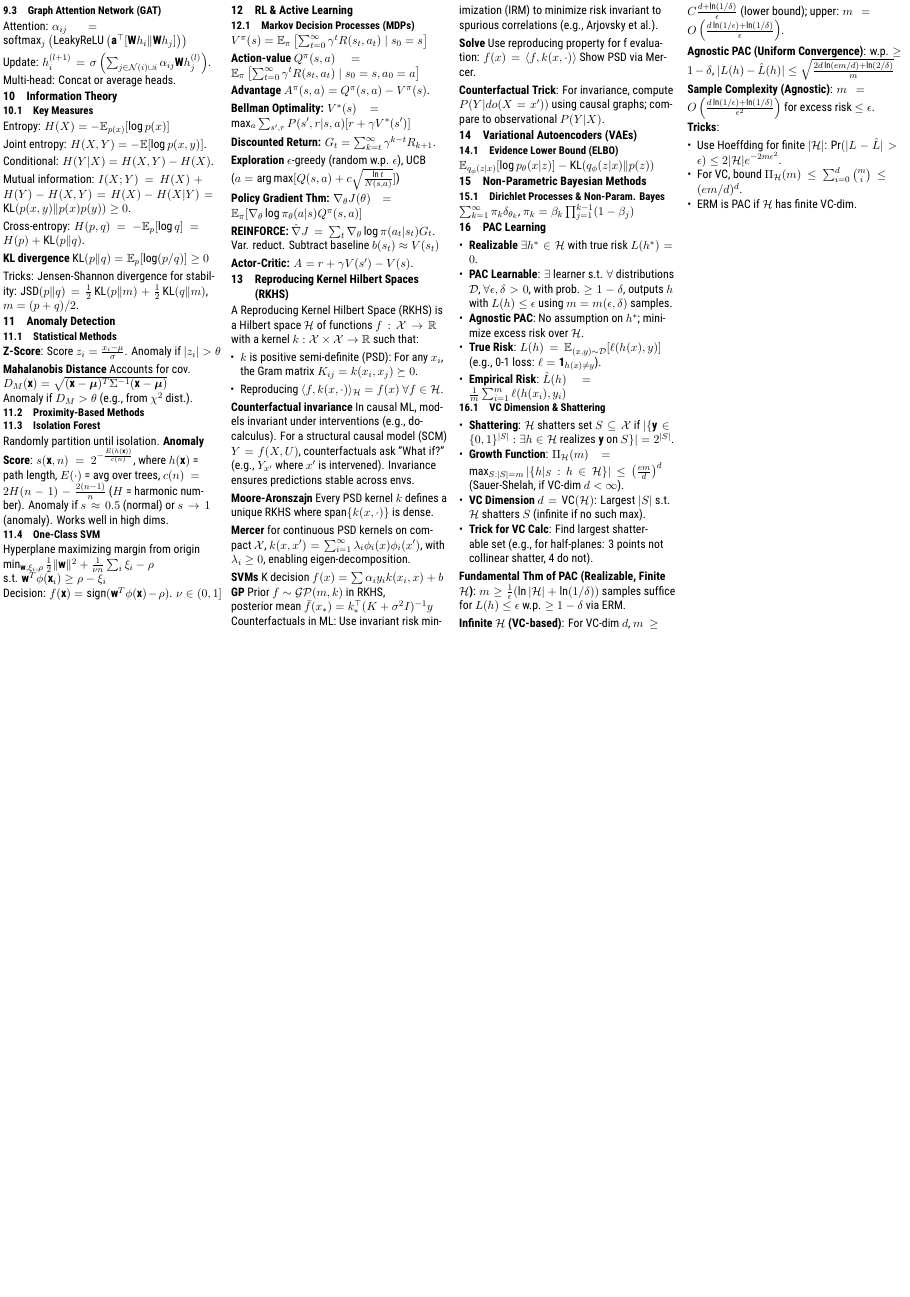
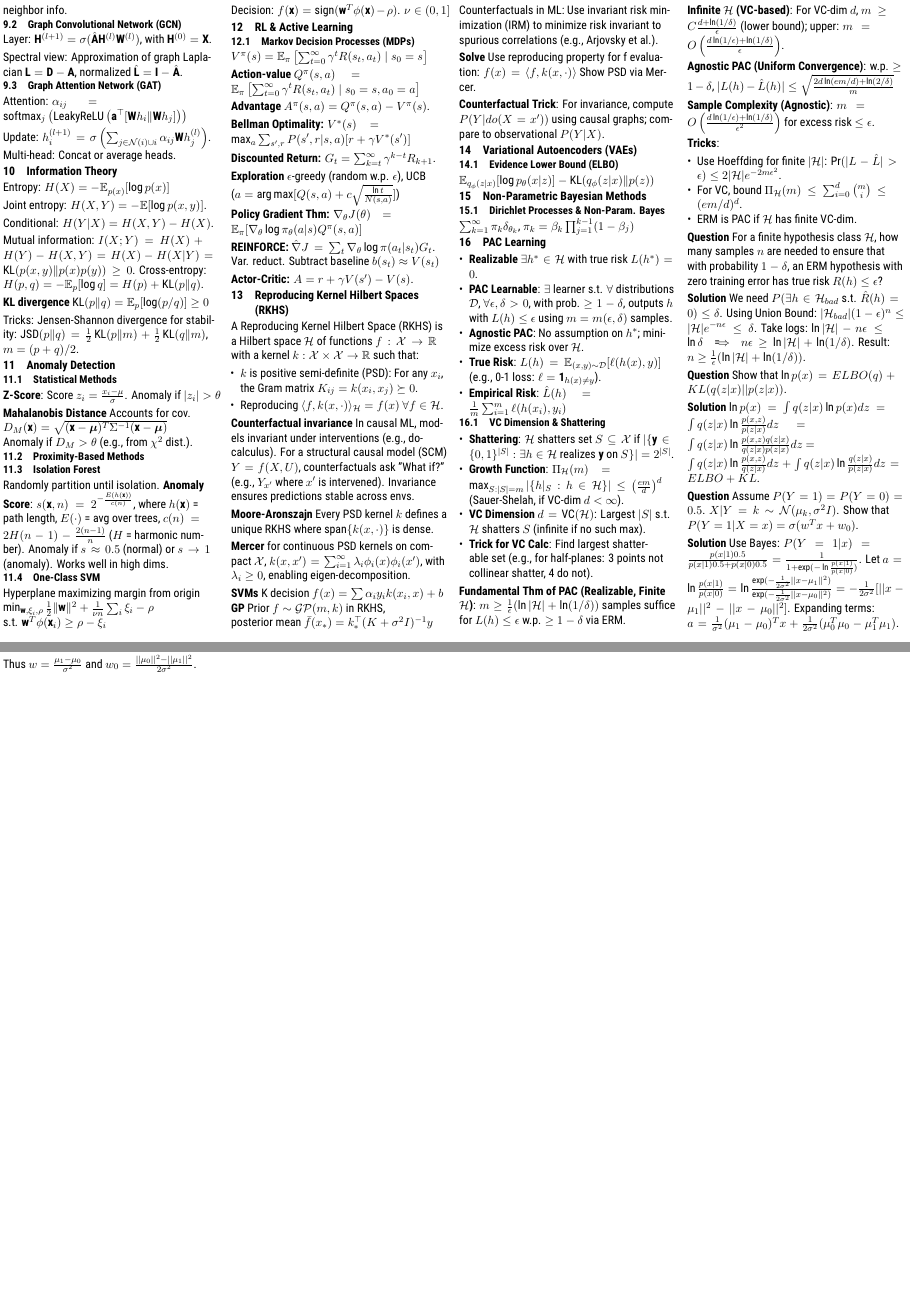
Before and after one commit to silvasta/summary-aml, a LaTeX thesis (aml.tex, which reads topics/fused.tex): page 2 of 2 before the commit and pages 2 and 3 of 3 after it, the two joined at a grey line, the shorter picture padded with empty space. Compiled offline with XeLaTeX.

Commit message:
final for exaam

```diff
--- a/topics/fused.tex
+++ b/topics/fused.tex
@@ -290,7 +306,6 @@ heads.
 
 \section{Information Theory}
 
-\subsection{Key Measures}
 Entropy:
 $H(X) = -\mathbb{E}_{p(x)} [\log p(x)]$
 
@@ -486,3 +500,41 @@ $|L(h) - \hat{L}(h)| \leq \sqrt{\frac{2d \ln(em/d) + \ln(2/\delta)}{m}}
     (em/d)^d$.
   \item ERM is PAC if $\mathcal{H}$ has finite VC-dim.
 \end{itemize}
+
+\textbf{Question} For a finite hypothesis class $\mathcal{H}$, how
+many samples $n$ are needed to ensure that with probability
+$1-\delta$, an ERM hypothesis with zero training error has true risk
+$R(h) \leq \epsilon$?
+
+\textbf{Solution}
+We need $P(\exists h \in \mathcal{H}_{bad} \text{ s.t. }
+\hat{R}(h)=0) \leq \delta$.
+Using Union Bound: $|\mathcal{H}_{bad}| (1-\epsilon)^n \leq
+|\mathcal{H}| e^{-n\epsilon} \leq \delta$.
+Take logs: $\ln|\mathcal{H}| - n\epsilon \leq \ln \delta \implies
+n\epsilon \geq \ln|\mathcal{H}| + \ln(1/\delta)$.
+Result: $n \geq \frac{1}{\epsilon} (\ln|\mathcal{H}| + \ln(1/\delta))$.
+
+\textbf{Question}
+Show that $\ln p(x) = ELBO(q) + KL(q(z|x) || p(z|x))$.
+
+\textbf{Solution}
+$\ln p(x) = \int q(z|x) \ln p(x) dz = \int q(z|x) \ln \frac{p(x,
+z)}{p(z|x)} dz = \int q(z|x) \ln \frac{p(x, z)q(z|x)}{q(z|x)p(z|x)} dz$
+$= \int q(z|x) \ln \frac{p(x, z)}{q(z|x)} dz + \int q(z|x) \ln
+\frac{q(z|x)}{p(z|x)} dz = ELBO + KL$.
+
+\textbf{Question}
+Assume $P(Y=1)=P(Y=0)=0.5$. $X|Y=k \sim \mathcal{N}(\mu_k, \sigma^2
+I)$. Show that $P(Y=1|X=x) = \sigma(w^T x + w_0)$.
+
+\textbf{Solution}
+Use Bayes: $P(Y=1|x) = \frac{p(x|1)0.5}{p(x|1)0.5 + p(x|0)0.5} =
+\frac{1}{1 + \exp(-\ln \frac{p(x|1)}{p(x|0)})}$.
+Let $a = \ln \frac{p(x|1)}{p(x|0)} = \ln
+\frac{\exp(-\frac{1}{2\sigma^2}||x-\mu_1||^2)}{\exp(-\frac{1}{2\sigma^2}||x-\mu_0||^2)}
+= -\frac{1}{2\sigma^2} [||x-\mu_1||^2 - ||x-\mu_0||^2]$.
+Expanding terms: $a = \frac{1}{\sigma^2}(\mu_1 - \mu_0)^T x +
+\frac{1}{2\sigma^2}(\mu_0^T\mu_0 - \mu_1^T\mu_1)$.
+Thus $w = \frac{\mu_1 - \mu_0}{\sigma^2}$ and $w_0 =
+\frac{||\mu_0||^2 - ||\mu_1||^2}{2\sigma^2}$.
```
Also changed, not shown: title/title-blue-grey.tex (+1 -1 lines), aml.pdf, topics/fused.tex (31 more changed lines).
